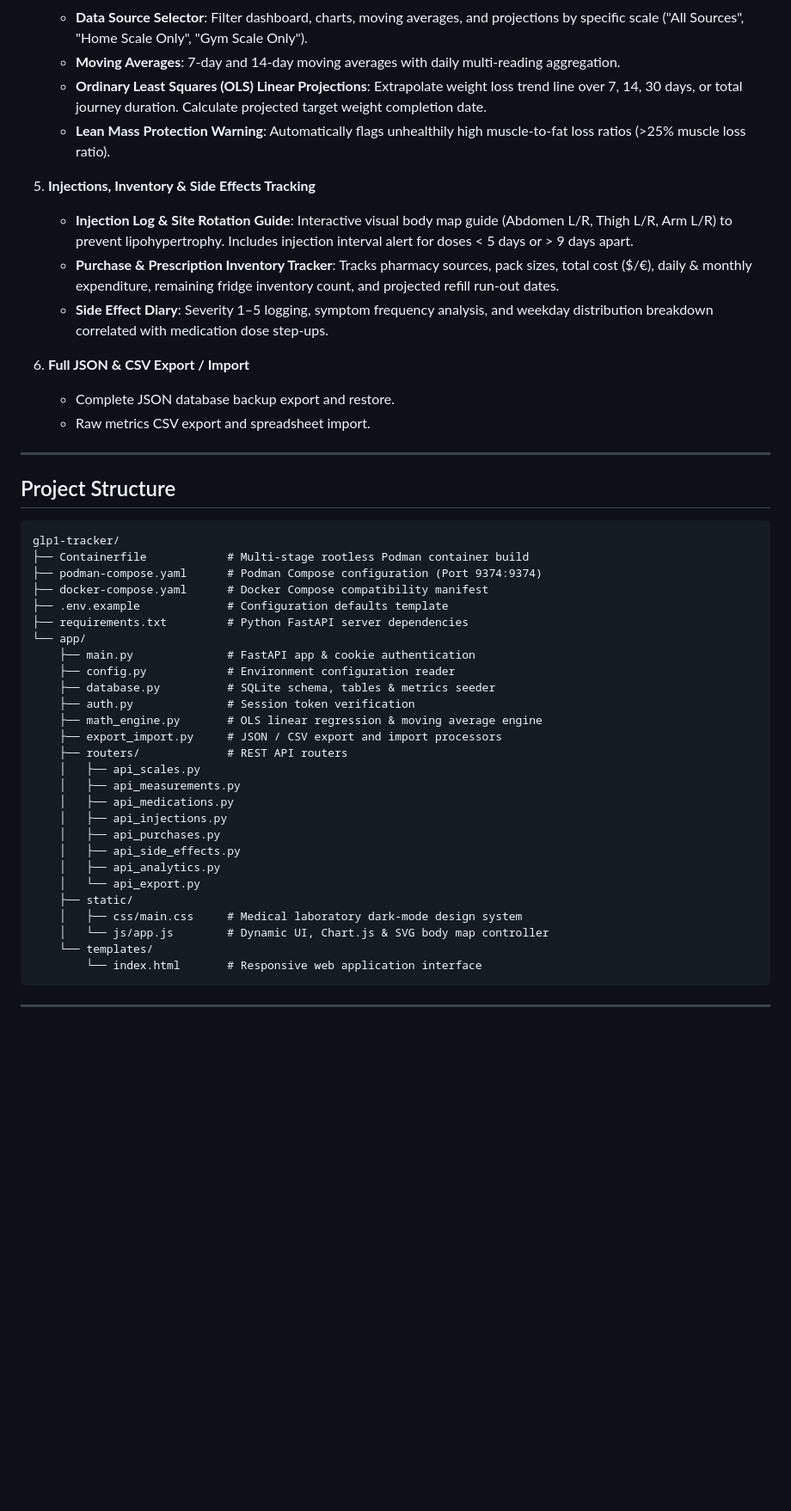
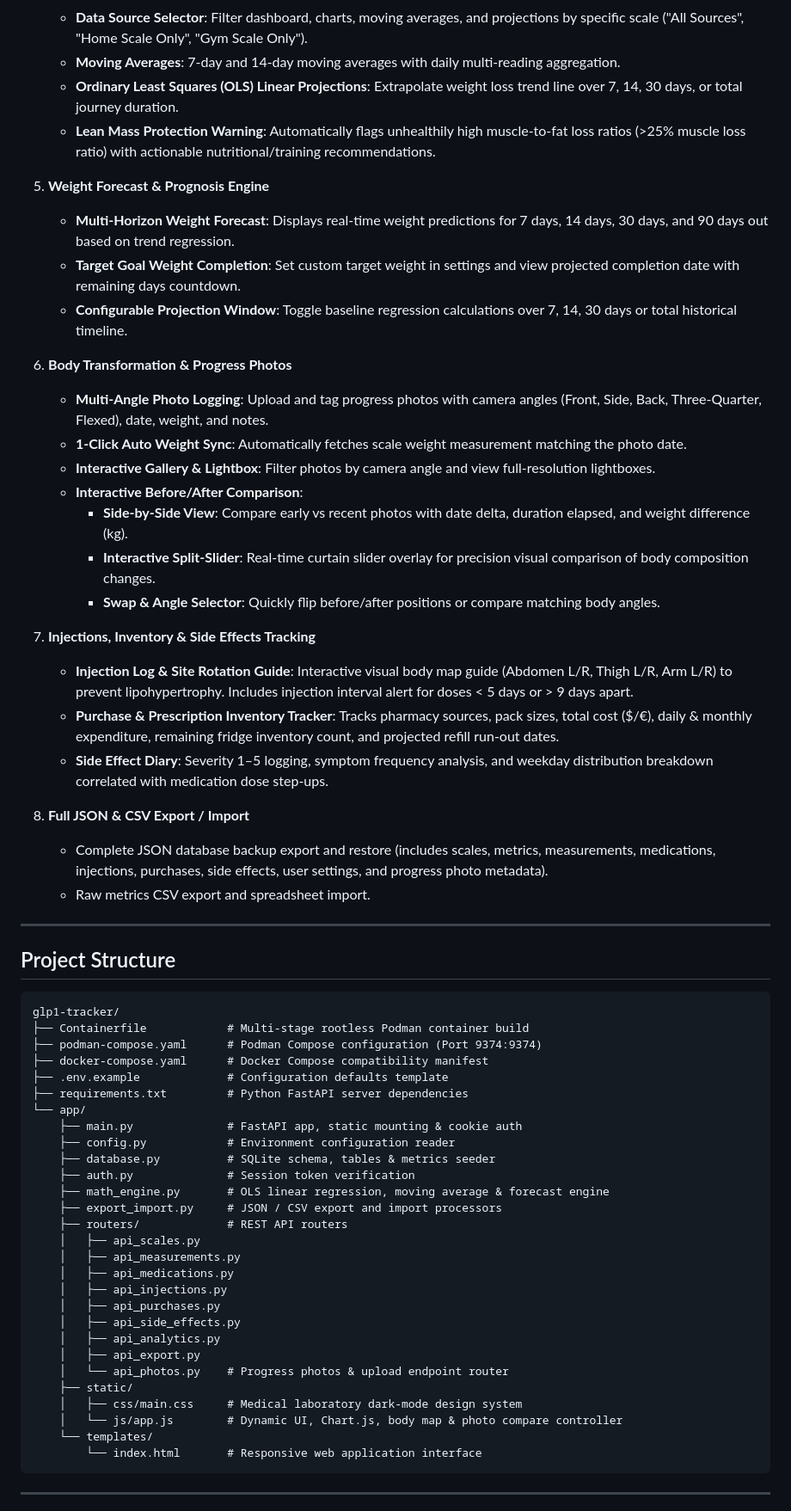
Before and after one commit to RedSquatchPHL/glp1-tracker, a Markdown page: README.md, the part around the change. Shown at 86% size. Drawn GitHub-style; blank space fills up the shorter version.

Commit message:
new and updated README.md (I forgot)

````diff
--- a/README.md
+++ b/README.md
@@ -23,16 +23,30 @@ A minimalist, highly functional, clinical-grade web application designed for tra
 4. **Selective Analytics & Linear Projection Engine**
    - **Data Source Selector**: Filter dashboard, charts, moving averages, and projections by specific scale ("All Sources", "Home Scale Only", "Gym Scale Only").
    - **Moving Averages**: 7-day and 14-day moving averages with daily multi-reading aggregation.
-   - **Ordinary Least Squares (OLS) Linear Projections**: Extrapolate weight loss trend line over 7, 14, 30 days, or total journey duration. Calculate projected target weight completion date.
-   - **Lean Mass Protection Warning**: Automatically flags unhealthily high muscle-to-fat loss ratios (>25% muscle loss ratio).
+   - **Ordinary Least Squares (OLS) Linear Projections**: Extrapolate weight loss trend line over 7, 14, 30 days, or total journey duration.
+   - **Lean Mass Protection Warning**: Automatically flags unhealthily high muscle-to-fat loss ratios (>25% muscle loss ratio) with actionable nutritional/training recommendations.
 
-5. **Injections, Inventory & Side Effects Tracking**
+5. **Weight Forecast & Prognosis Engine**
+   - **Multi-Horizon Weight Forecast**: Displays real-time weight predictions for 7 days, 14 days, 30 days, and 90 days out based on trend regression.
+   - **Target Goal Weight Completion**: Set custom target weight in settings and view projected completion date with remaining days countdown.
+   - **Configurable Projection Window**: Toggle baseline regression calculations over 7, 14, 30 days or total historical timeline.
+
+6. **Body Transformation & Progress Photos**
+   - **Multi-Angle Photo Logging**: Upload and tag progress photos with camera angles (Front, Side, Back, Three-Quarter, Flexed), date, weight, and notes.
+   - **1-Click Auto Weight Sync**: Automatically fetches scale weight measurement matching the photo date.
+   - **Interactive Gallery & Lightbox**: Filter photos by camera angle and view full-resolution lightboxes.
+   - **Interactive Before/After Comparison**:
+     - **Side-by-Side View**: Compare early vs recent photos with date delta, duration elapsed, and weight difference (kg).
+     - **Interactive Split-Slider**: Real-time curtain slider overlay for precision visual comparison of body composition changes.
+     - **Swap & Angle Selector**: Quickly flip before/after positions or compare matching body angles.
+
+7. **Injections, Inventory & Side Effects Tracking**
    - **Injection Log & Site Rotation Guide**: Interactive visual body map guide (Abdomen L/R, Thigh L/R, Arm L/R) to prevent lipohypertrophy. Includes injection interval alert for doses < 5 days or > 9 days apart.
    - **Purchase & Prescription Inventory Tracker**: Tracks pharmacy sources, pack sizes, total cost ($/€), daily & monthly expenditure, remaining fridge inventory count, and projected refill run-out dates.
    - **Side Effect Diary**: Severity 1–5 logging, symptom frequency analysis, and weekday distribution breakdown correlated with medication dose step-ups.
 
-6. **Full JSON & CSV Export / Import**
-   - Complete JSON database backup export and restore.
+8. **Full JSON & CSV Export / Import**
+   - Complete JSON database backup export and restore (includes scales, metrics, measurements, medications, injections, purchases, side effects, user settings, and progress photo metadata).
    - Raw metrics CSV export and spreadsheet import.
 
 ---
@@ -47,11 +61,11 @@ glp1-tracker/
 ├── .env.example             # Configuration defaults template
 ├── requirements.txt         # Python FastAPI server dependencies
 └── app/
-    ├── main.py              # FastAPI app & cookie authentication
+    ├── main.py              # FastAPI app, static mounting & cookie auth
     ├── config.py            # Environment configuration reader
     ├── database.py          # SQLite schema, tables & metrics seeder
     ├── auth.py              # Session token verification
-    ├── math_engine.py       # OLS linear regression & moving average engine
+    ├── math_engine.py       # OLS linear regression, moving average & forecast engine
     ├── export_import.py     # JSON / CSV export and import processors
     ├── routers/             # REST API routers
     │   ├── api_scales.py
@@ -61,10 +75,11 @@ glp1-tracker/
     │   ├── api_purchases.py
     │   ├── api_side_effects.py
     │   ├── api_analytics.py
-    │   └── api_export.py
+    │   ├── api_export.py
+    │   └── api_photos.py    # Progress photos & upload endpoint router
     ├── static/
     │   ├── css/main.css     # Medical laboratory dark-mode design system
-    │   └── js/app.js        # Dynamic UI, Chart.js & SVG body map controller
+    │   └── js/app.js        # Dynamic UI, Chart.js, body map & photo compare controller
     └── templates/
         └── index.html       # Responsive web application interface
 ```
````
